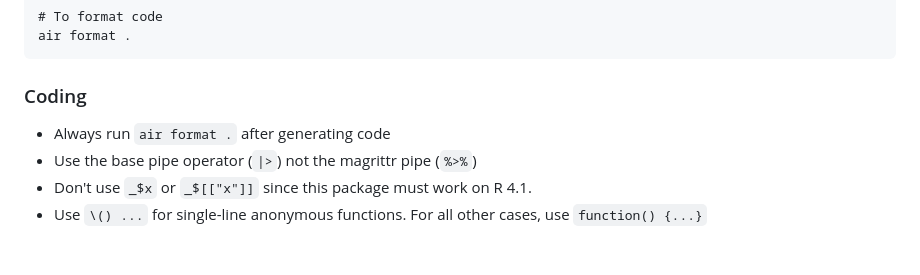
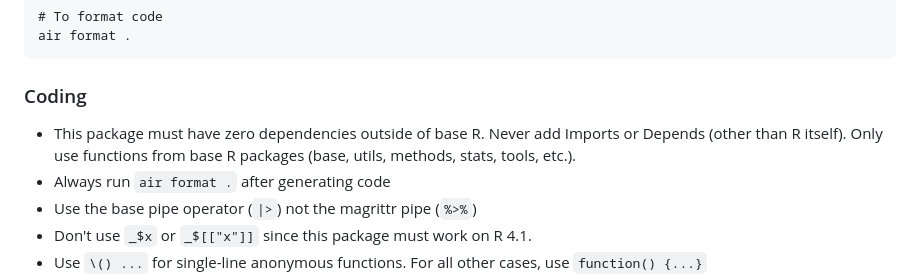
Before and after one commit to r-lib/doclisting, a Markdown page: .claude/CLAUDE.md, the part around the change. GitHub-like rendering; blank space fills up the shorter version.

Commit message:
Hopefully remember that this is a zero dep package

```diff
--- a/.claude/CLAUDE.md
+++ b/.claude/CLAUDE.md
@@ -33,6 +33,7 @@ air format .
 
 ### Coding
 
+* This package must have zero dependencies outside of base R. Never add Imports or Depends (other than R itself). Only use functions from base R packages (base, utils, methods, stats, tools, etc.).
 * Always run `air format .` after generating code
 * Use the base pipe operator (`|>`) not the magrittr pipe (`%>%`)
 * Don't use `_$x` or `_$[["x"]]` since this package must work on R 4.1.
```
